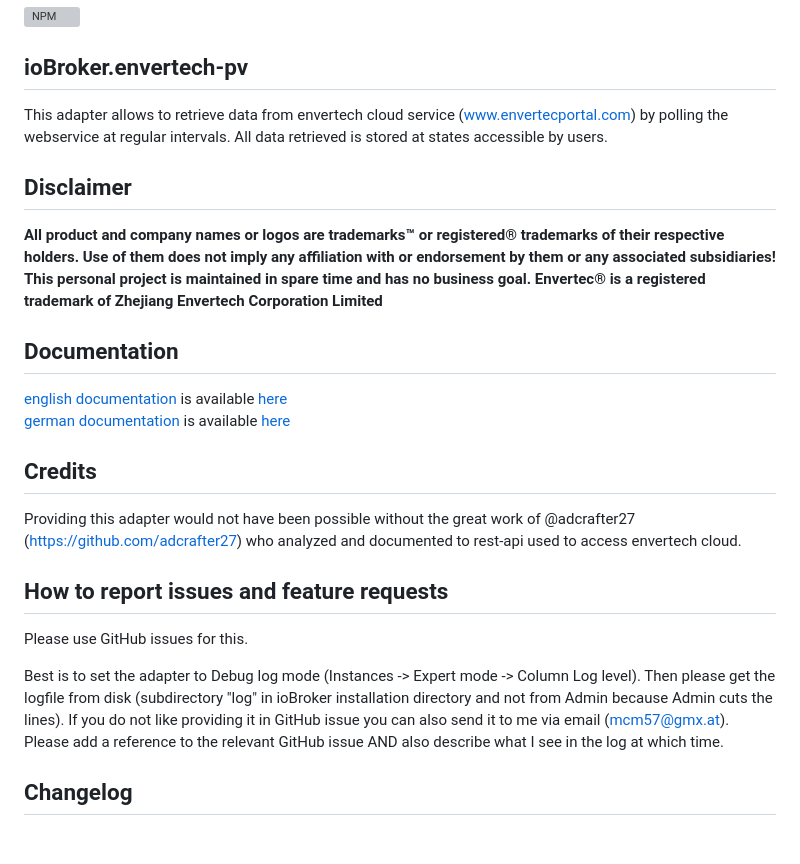
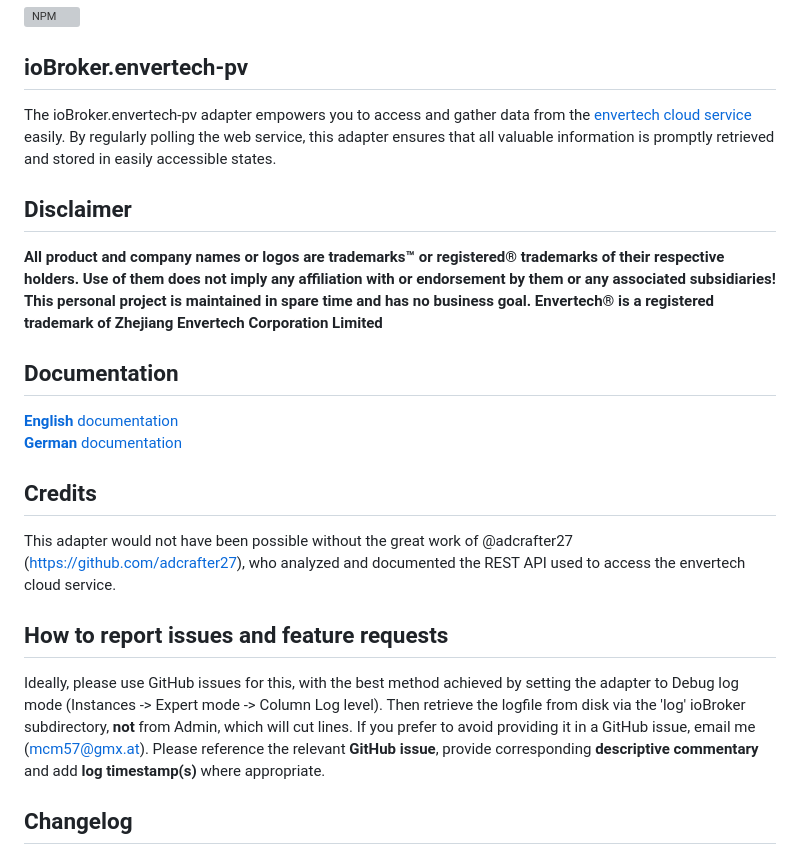
Before and after one commit to iobroker-community-adapters/ioBroker.envertech-pv, a Markdown page: README.md, the part around one of its changes. Rendered like a GitHub page; grey boxes are pictures that could not be loaded.

Commit message:
Update README.md
Grammatical and readability enhancements.

```diff
--- a/README.md
+++ b/README.md
@@ -18,28 +18,25 @@ For more details and for information how to disable the error reporting see [Sen
 
 ## ioBroker.envertech-pv
 
-This adapter allows to retrieve data from envertech cloud service (www.envertecportal.com) by polling the webservice at regular intervals. All data retrieved is
-stored at states accessible by users.
+The ioBroker.envertech-pv adapter empowers you to access and gather data from the [envertech cloud service](www.envertecportal.com) easily. By regularly polling the web service, this adapter ensures that all valuable information is promptly retrieved and stored in easily accessible states.
 
 ## Disclaimer
 
 **All product and company names or logos are trademarks™ or registered® trademarks of their respective holders. Use of them does not imply any affiliation with or endorsement by them or any associated subsidiaries! This personal project is maintained in spare time and has no business goal.**
-**Envertec® is a registered trademark of Zhejiang Envertech Corporation Limited**
+**Envertech® is a registered trademark of Zhejiang Envertech Corporation Limited**
 
 ## Documentation
 
-[english documentation](docs/en/envertech.md) is available [here](docs/en/envertech.md) <br>
-[german documentation](docs/de/envertech.md) is available [here](docs/de/envertech.md)
+[**English** documentation](docs/en/envertech.md)
+[**German** documentation](docs/de/envertech.md)
 
 ## Credits
 
-Providing this adapter would not have been possible without the great work of @adcrafter27 (https://github.com/adcrafter27) who analyzed and documented to rest-api used to access envertech cloud.
+This adapter would not have been possible without the great work of @adcrafter27 (https://github.com/adcrafter27), who analyzed and documented the REST API used to access the envertech cloud service.
 
 ## How to report issues and feature requests
 
-Please use GitHub issues for this.
-
-Best is to set the adapter to Debug log mode (Instances -> Expert mode -> Column Log level). Then please get the logfile from disk (subdirectory "log" in ioBroker installation directory and not from Admin because Admin cuts the lines). If you do not like providing it in GitHub issue you can also send it to me via email (mcm57@gmx.at). Please add a reference to the relevant GitHub issue AND also describe what I see in the log at which time.
+Ideally, please use GitHub issues for this, with the best method achieved by setting the adapter to Debug log mode (Instances -> Expert mode -> Column Log level). Then retrieve the logfile from disk via the  'log' ioBroker subdirectory, **not** from Admin, which will cut lines. If you prefer to avoid providing it in a GitHub issue, email me (mcm57@gmx.at). Please reference the relevant **GitHub issue**, provide corresponding **descriptive commentary** and add **log timestamp(s)** where appropriate.
 
 ## Changelog
 
```
Also changed, not shown: other parts of README.md (+1 -1 lines).
